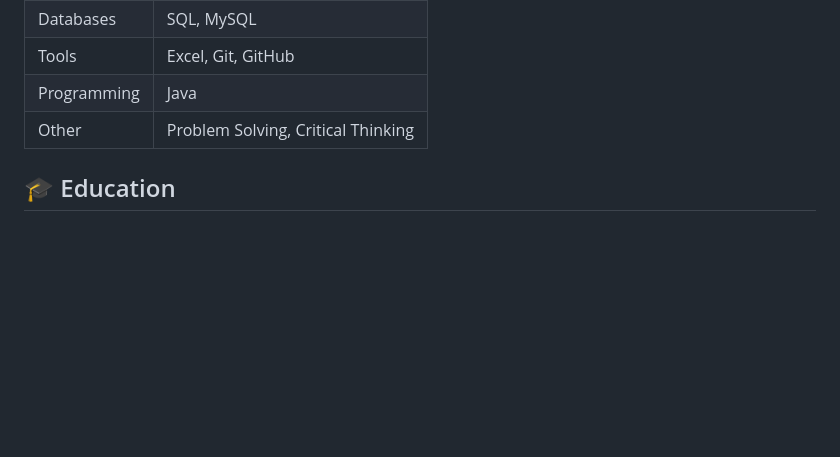
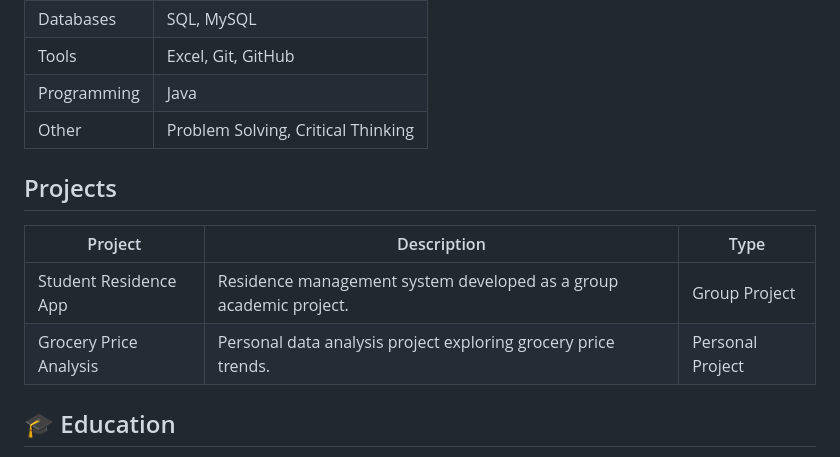
Before and after one commit to 222765208/222765208.github.io, a Markdown page: README.md, the part around the change. Drawn GitHub-style; blank space fills up the shorter version.

```diff
--- a/README.md
+++ b/README.md
@@ -27,7 +27,12 @@ I have a strong foundation in SQL, database design, and Microsoft Excel. I enjoy
 | Tools              | Excel, Git, GitHub |
 | Programming        | Java |
 | Other              | Problem Solving, Critical Thinking |
+## Projects
 
+| Project | Description | Type |
+|---|---|---|
+| Student Residence App | Residence management system developed as a group academic project. | Group Project |
+| Grocery Price Analysis | Personal data analysis project exploring grocery price trends. | Personal Project |
 
 ## 🎓 Education
 
```
